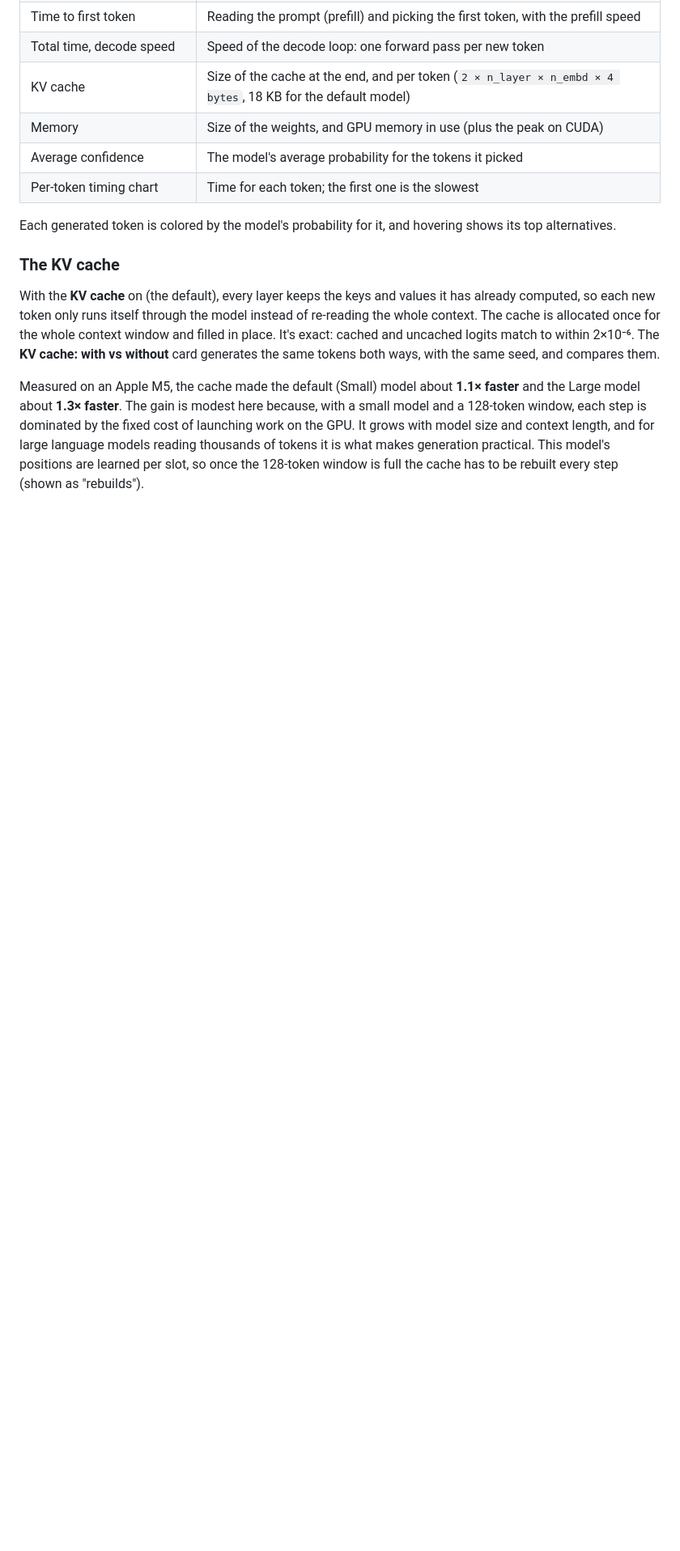
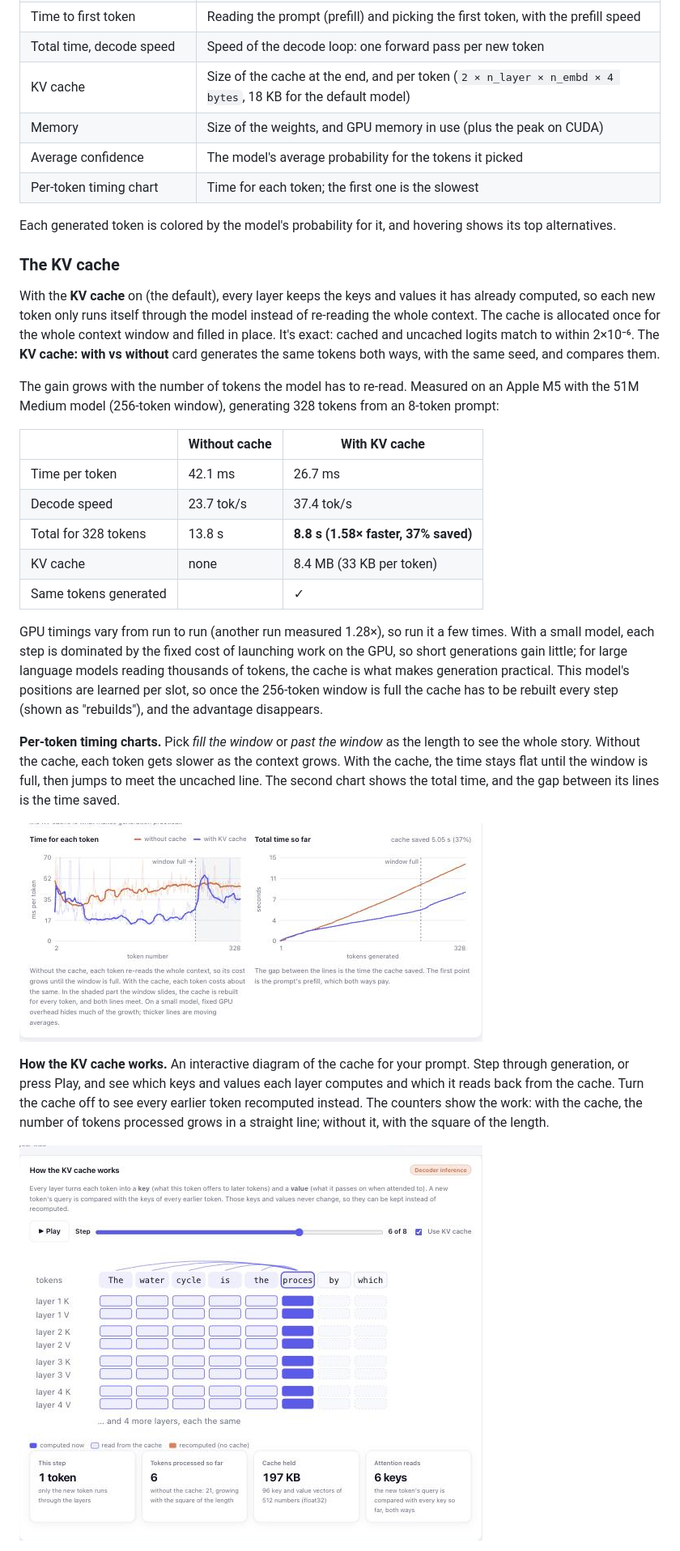
Before and after one commit to a-ramakrishnan/tinystories-ARM-model, a Markdown page: README.md, the part around one of its changes. Shown at 81% size. GitHub-like rendering; pictures changed too: docs/screenshots/kv-diagram.png (added), docs/screenshots/kv-timing.png (added); blank space fills up the shorter version.

Commit message:
README: Mini FineWeb-Edu default, KV cache timing charts, diagram and memory calculator with M5 measurements

```diff
--- a/README.md
+++ b/README.md
@@ -412,9 +417,34 @@ allocated once for the whole context window and filled in place. It's exact: cac
 match to within 2×10⁻⁶. The **KV cache: with vs without** card generates the same tokens both ways, with the
 same seed, and compares them.
 
-Measured on an Apple M5, the cache made the default (Small) model about **1.1× faster** and the Large model
-about **1.3× faster**. The gain is modest here because, with a small model and a 128-token window, each step
-is dominated by the fixed cost of launching work on the GPU. It grows with model size and context length,
-and for large language models reading thousands of tokens it is what makes generation practical. This
-model's positions are learned per slot, so once the 128-token window is full the cache has to be rebuilt
-every step (shown as "rebuilds").
+The gain grows with the number of tokens the model has to re-read. Measured on an Apple M5 with the 51M
+Medium model (256-token window), generating 328 tokens from an 8-token prompt:
+
+| | Without cache | With KV cache |
+|---|---|---|
+| Time per token | 42.1 ms | 26.7 ms |
+| Decode speed | 23.7 tok/s | 37.4 tok/s |
+| Total for 328 tokens | 13.8 s | **8.8 s (1.58× faster, 37% saved)** |
+| KV cache | none | 8.4 MB (33 KB per token) |
+| Same tokens generated | | ✓ |
+
+GPU timings vary from run to run (another run measured 1.28×), so run it a few times. With a small model,
+each step is dominated by the fixed cost of launching work on the GPU, so short generations gain little;
+for large language models reading thousands of tokens, the cache is what makes generation practical. This
+model's positions are learned per slot, so once the 256-token window is full the cache has to be rebuilt
+every step (shown as "rebuilds"), and the advantage disappears.
+
+**Per-token timing charts.** Pick *fill the window* or *past the window* as the length to see the whole
+story. Without the cache, each token gets slower as the context grows. With the cache, the time stays flat
+until the window is full, then jumps to meet the uncached line. The second chart shows the total time, and
+the gap between its lines is the time saved.
+
+![Time for each token and total time, with and without the KV cache, on an Apple M5](docs/screenshots/kv-timing.png)
+
+**How the KV cache works.** An interactive diagram of the cache for your prompt. Step through generation, or
+press Play, and see which keys and values each layer computes and which it reads back from the cache. Turn
+the cache off to see every earlier token recomputed instead. The counters show the work: with the cache,
+the number of tokens processed grows in a straight line; without it, with the square of the length.
+
+![Interactive KV cache diagram: keys and values per layer, computed now vs read from the cache](docs/screenshots/kv-diagram.png)
+
```
Also changed, not shown: other parts of README.md (+24 -9 lines), docs/screenshots/kv-memory.png (added), 1 other file.
